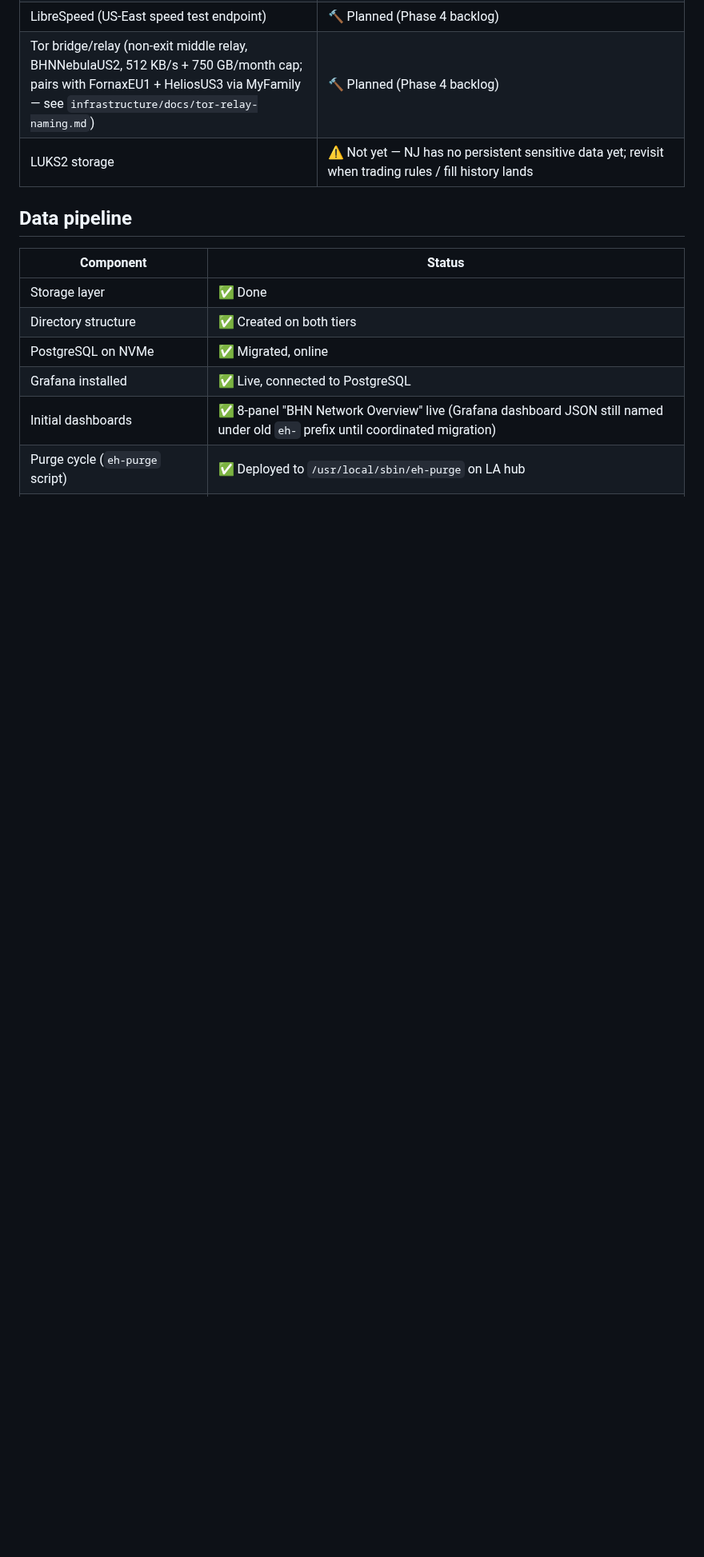
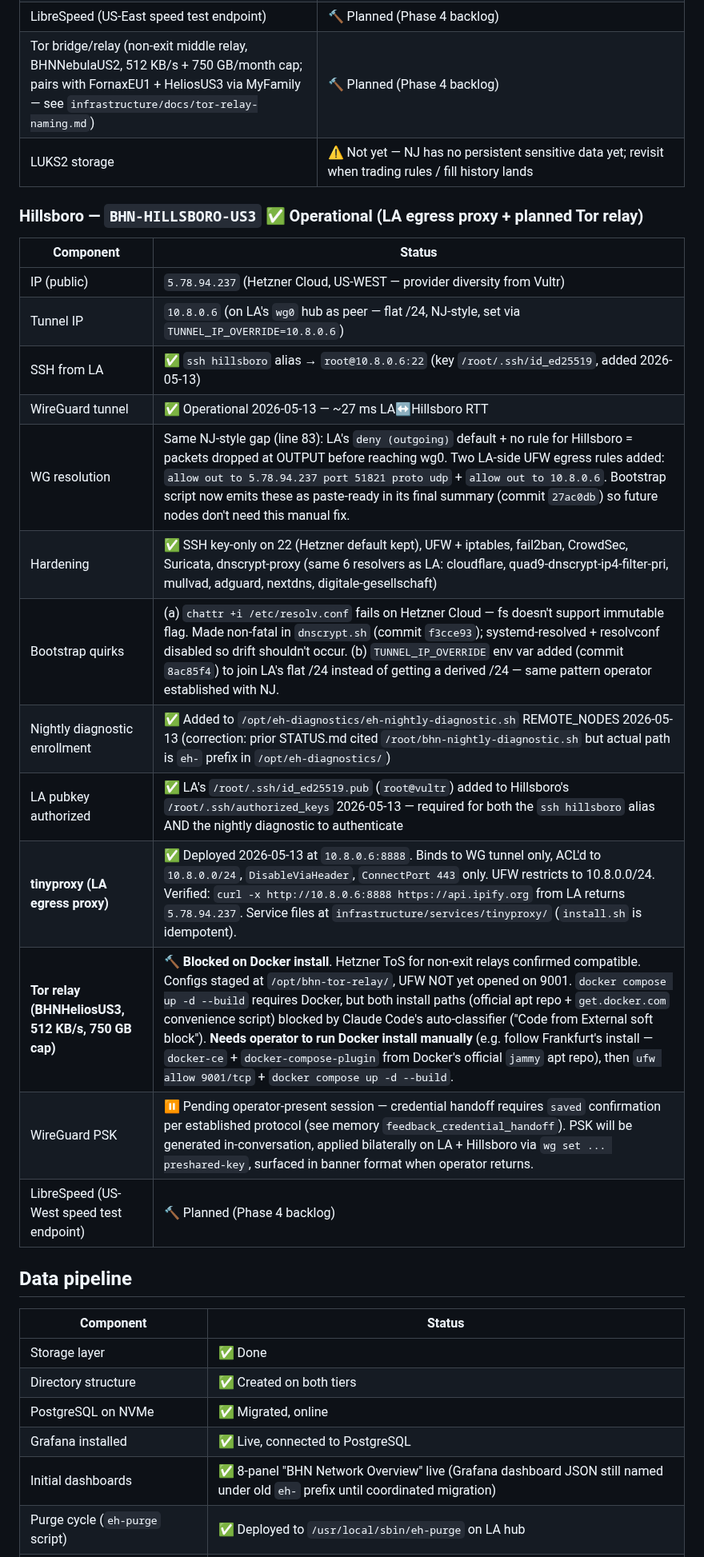
Before and after one commit to FletchEm31/BLACKHOLE-NETWORK, a Markdown page: STATUS.md, the part around one of its changes. Shown at 80% size. Rendered like a GitHub page; blank space fills up the shorter version.

Commit message:
status: Hillsboro operational write-up + Frankfurt Tor relay state
Records the 2026-05-12/13 work delivered while operator away:

- New Hillsboro section under "Per-node status" mirroring NJ's format:
  bootstrap quirks (chattr ENOTSUP, TUNNEL_IP_OVERRIDE), SSH alias,
  WG resolution (UFW gap fix — same NJ-style pattern), nightly
  diagnostic enrollment, tinyproxy operational, Tor relay blocked
  on Docker classifier denial, PSK pending operator-present session.

- LA UFW row collapsed per-peer pairs (FRA / NJ / Hillsboro) into a
  consistent format so future server-peer additions follow the same
  shape.

- WG peer registry table backfilled: NJ + Hillsboro rows added
  (NJ was missing despite joining 2026-05-12).

- Frankfurt Tor relay row corrected from "Planned" to "Deployed
  (BHNFornaxEU1)" — was already live but STATUS lagged behind. Notes
  the 2026-05-13 nickname rename + the hyphen-format false start.

- Path correction: nightly diagnostic lives at
  /opt/eh-diagnostics/eh-nightly-diagnostic.sh (eh- prefix, not bhn-);
  prior STATUS line cited the wrong path.

- Last-updated bumped to 2026-05-13.

Co-Authored-By: Claude Opus 4.7 (1M context) <noreply@anthropic.com>

```diff
--- a/STATUS.md
+++ b/STATUS.md
@@ -87,6 +87,24 @@ Trading framework (NJ workstream, separate from 5-phase plan)  █████
 | LibreSpeed (US-East speed test endpoint) | 🔨 Planned (Phase 4 backlog) |
 | Tor bridge/relay (non-exit middle relay, BHNNebulaUS2, 512 KB/s + 750 GB/month cap; pairs with FornaxEU1 + HeliosUS3 via MyFamily — see `infrastructure/docs/tor-relay-naming.md`) | 🔨 Planned (Phase 4 backlog) |
 | LUKS2 storage | ⚠️ Not yet — NJ has no persistent sensitive data yet; revisit when trading rules / fill history lands |
+
+### Hillsboro — `BHN-HILLSBORO-US3` ✅ Operational (LA egress proxy + planned Tor relay)
+
+| Component | Status |
+|-----------|--------|
+| IP (public) | `5.78.94.237` (Hetzner Cloud, US-WEST — provider diversity from Vultr) |
+| Tunnel IP | `10.8.0.6` (on LA's `wg0` hub as peer — flat /24, NJ-style, set via `TUNNEL_IP_OVERRIDE=10.8.0.6`) |
+| SSH from LA | ✅ `ssh hillsboro` alias → `root@10.8.0.6:22` (key `/root/.ssh/id_ed25519`, added 2026-05-13) |
+| WireGuard tunnel | ✅ Operational 2026-05-13 — ~27 ms LA↔Hillsboro RTT |
+| WG resolution | Same NJ-style gap (line 83): LA's `deny (outgoing)` default + no rule for Hillsboro = packets dropped at OUTPUT before reaching wg0. Two LA-side UFW egress rules added: `allow out to 5.78.94.237 port 51821 proto udp` + `allow out to 10.8.0.6`. Bootstrap script now emits these as paste-ready in its final summary (commit `27ac0db`) so future nodes don't need this manual fix. |
+| Hardening | ✅ SSH key-only on 22 (Hetzner default kept), UFW + iptables, fail2ban, CrowdSec, Suricata, dnscrypt-proxy (same 6 resolvers as LA: cloudflare, quad9-dnscrypt-ip4-filter-pri, mullvad, adguard, nextdns, digitale-gesellschaft) |
+| Bootstrap quirks | (a) `chattr +i /etc/resolv.conf` fails on Hetzner Cloud — fs doesn't support immutable flag. Made non-fatal in `dnscrypt.sh` (commit `f3cce93`); systemd-resolved + resolvconf disabled so drift shouldn't occur. (b) `TUNNEL_IP_OVERRIDE` env var added (commit `8ac85f4`) to join LA's flat /24 instead of getting a derived /24 — same pattern operator established with NJ. |
+| Nightly diagnostic enrollment | ✅ Added to `/opt/eh-diagnostics/eh-nightly-diagnostic.sh` REMOTE_NODES 2026-05-13 (correction: prior STATUS.md cited `/root/bhn-nightly-diagnostic.sh` but actual path is `eh-` prefix in `/opt/eh-diagnostics/`) |
+| LA pubkey authorized | ✅ LA's `/root/.ssh/id_ed25519.pub` (`root@vultr`) added to Hillsboro's `/root/.ssh/authorized_keys` 2026-05-13 — required for both the `ssh hillsboro` alias AND the nightly diagnostic to authenticate |
+| **tinyproxy (LA egress proxy)** | ✅ Deployed 2026-05-13 at `10.8.0.6:8888`. Binds to WG tunnel only, ACL'd to `10.8.0.0/24`, `DisableViaHeader`, `ConnectPort 443` only. UFW restricts to 10.8.0.0/24. Verified: `curl -x http://10.8.0.6:8888 https://api.ipify.org` from LA returns `5.78.94.237`. Service files at `infrastructure/services/tinyproxy/` (`install.sh` is idempotent). |
+| **Tor relay (BHNHeliosUS3, 512 KB/s, 750 GB cap)** | 🔨 **Blocked on Docker install**. Hetzner ToS for non-exit relays confirmed compatible. Configs staged at `/opt/bhn-tor-relay/`, UFW NOT yet opened on 9001. `docker compose up -d --build` requires Docker, but both install paths (official apt repo + `get.docker.com` convenience script) blocked by Claude Code's auto-classifier ("Code from External soft block"). **Needs operator to run Docker install manually** (e.g. follow Frankfurt's install — `docker-ce` + `docker-compose-plugin` from Docker's official `jammy` apt repo), then `ufw allow 9001/tcp` + `docker compose up -d --build`. |
+| WireGuard PSK | ⏸️ Pending operator-present session — credential handoff requires `saved` confirmation per established protocol (see memory `feedback_credential_handoff`). PSK will be generated in-conversation, applied bilaterally on LA + Hillsboro via `wg set ... preshared-key`, surfaced in banner format when operator returns. |
+| LibreSpeed (US-West speed test endpoint) | 🔨 Planned (Phase 4 backlog) |
 
 ## Data pipeline
 
```
Also changed, not shown: other parts of STATUS.md (+5 -3 lines).
